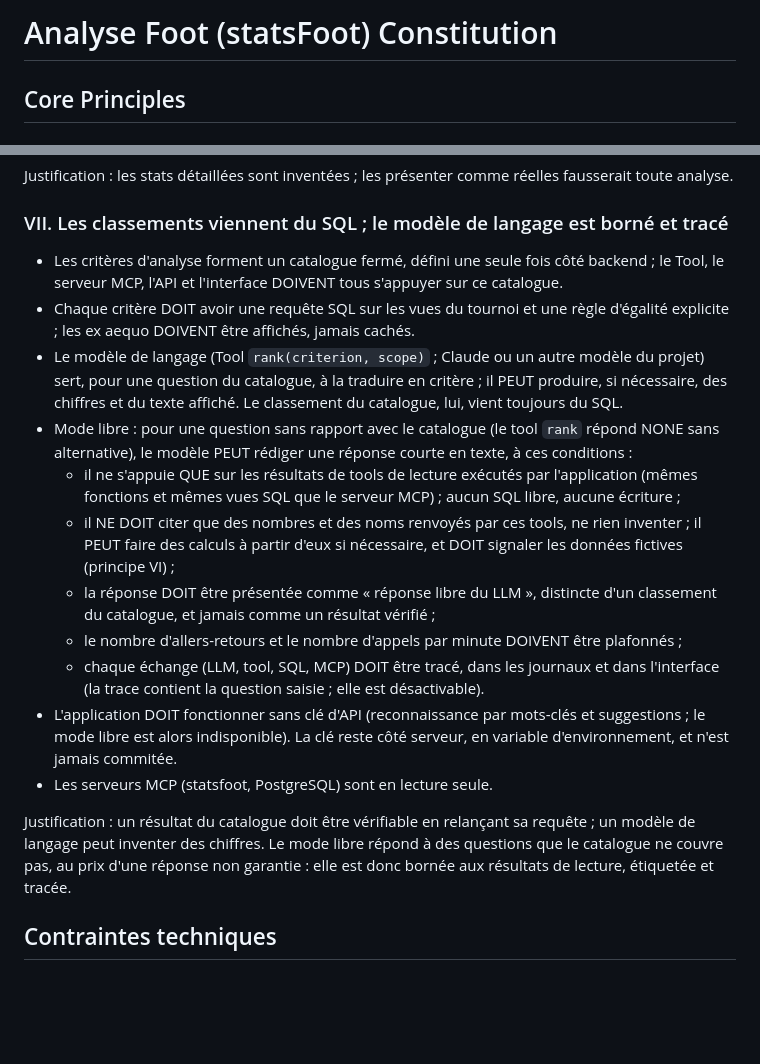
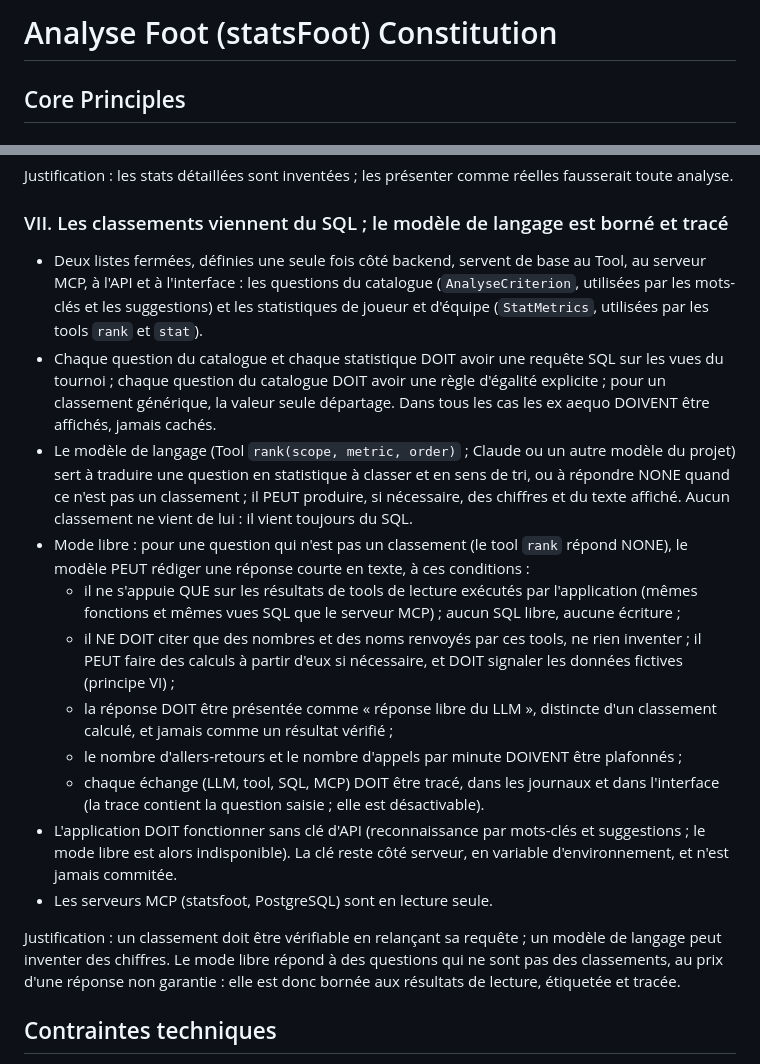
Before and after one commit to emocio-tech/statsFoot, a Markdown page: .specify/memory/constitution.md, 2 parts joined by grey strips. GitHub-like rendering; blank space fills up the shorter version.

Commit message:
Constitution 2.1.0 : le principe VII ne repose plus sur le seul catalogue fermé
Le tool rank devient rank(scope, metric, order) : le modèle choisit une
statistique dans une liste fermée (StatMetrics) et un sens de tri, ou NONE.
Le classement reste calculé en SQL, ex aequo affichés. Les 8 questions du
catalogue restent la voie des mots-clés et des suggestions.

Co-Authored-By: Claude Sonnet 5.5 <noreply@anthropic.com>

```diff
--- a/.specify/memory/constitution.md
+++ b/.specify/memory/constitution.md
@@ -1,5 +1,22 @@
 <!--
 Sync Impact Report
+- Version change: 2.0.1 → 2.1.0 (MINEUR : élargissement notable du principe VII ; le tool `rank` ne s'appuie plus
+  sur le catalogue des 8 questions)
+- Modified principles:
+  - VII. Le tool `rank` devient `rank(scope, metric, order)` : le modèle choisit une statistique dans une liste fermée
+    (`StatMetrics`, partagée avec le tool `stat`) et un sens de tri, ou NONE ; le classement est calculé en SQL
+    (RANK(), ex aequo affichés). Le catalogue des 8 questions (`AnalyseCriterion`) reste la voie des mots-clés et
+    des suggestions de l'interface ; le MCP accepte les deux formes. L'exigence « le Tool, le MCP, l'API et
+    l'interface s'appuient tous sur le même catalogue fermé » devient « sur deux listes fermées : les questions du
+    catalogue et les statistiques ». Les règles de départage propres aux 8 questions ne s'appliquent pas au
+    classement générique (valeur seule, ex aequo affichés)
+- Added/removed sections: aucune
+- Templates requiring updates: aucun modèle ; specs/002-tool-claude-rank mise à jour (rank sans critères)
+- Follow-up TODOs: aucun
+-->
+
+<!--
+Sync Impact Report (précédent)
 - Version change: 2.0.0 → 2.0.1 (PATCH : titre du principe VII aligné sur son contenu)
   (1.1.2 → 2.0.0, MAJEUR : redéfinition du principe VII, qui n'interdit plus au modèle de langage de rédiger
   une réponse contenant des chiffres, sous conditions)
@@ -137,20 +154,23 @@ toute analyse.
 
 ### VII. Les classements viennent du SQL ; le modèle de langage est borné et tracé
 
-- Les critères d'analyse forment un catalogue fermé, défini une seule fois côté backend ; le
-  Tool, le serveur MCP, l'API et l'interface DOIVENT tous s'appuyer sur ce catalogue.
-- Chaque critère DOIT avoir une requête SQL sur les vues du tournoi et une règle d'égalité
-  explicite ; les ex aequo DOIVENT être affichés, jamais cachés.
-- Le modèle de langage (Tool `rank(criterion, scope)` ; Claude ou un autre modèle du projet) sert, pour une
-  question du catalogue, à la traduire en critère ; il PEUT produire, si nécessaire, des chiffres et du texte
-  affiché. Le classement du catalogue, lui, vient toujours du SQL.
-- Mode libre : pour une question sans rapport avec le catalogue (le tool `rank` répond NONE sans alternative), le
+- Deux listes fermées, définies une seule fois côté backend, servent de base au Tool, au serveur MCP, à l'API et à
+  l'interface : les questions du catalogue (`AnalyseCriterion`, utilisées par les mots-clés et les suggestions) et
+  les statistiques de joueur et d'équipe (`StatMetrics`, utilisées par les tools `rank` et `stat`).
+- Chaque question du catalogue et chaque statistique DOIT avoir une requête SQL sur les vues du tournoi ; chaque
+  question du catalogue DOIT avoir une règle d'égalité explicite ; pour un classement générique, la valeur seule
+  départage. Dans tous les cas les ex aequo DOIVENT être affichés, jamais cachés.
+- Le modèle de langage (Tool `rank(scope, metric, order)` ; Claude ou un autre modèle du projet) sert à traduire
+  une question en statistique à classer et en sens de tri, ou à répondre NONE quand ce n'est pas un classement ; il
+  PEUT produire, si nécessaire, des chiffres et du texte affiché. Aucun classement ne vient de lui : il vient
+  toujours du SQL.
+- Mode libre : pour une question qui n'est pas un classement (le tool `rank` répond NONE), le
   modèle PEUT rédiger une réponse courte en texte, à ces conditions :
   - il ne s'appuie QUE sur les résultats de tools de lecture exécutés par l'application (mêmes fonctions et mêmes
     vues SQL que le serveur MCP) ; aucun SQL libre, aucune écriture ;
   - il NE DOIT citer que des nombres et des noms renvoyés par ces tools, ne rien inventer ; il PEUT faire des
     calculs à partir d'eux si nécessaire, et DOIT signaler les données fictives (principe VI) ;
-  - la réponse DOIT être présentée comme « réponse libre du LLM », distincte d'un classement du catalogue, et
+  - la réponse DOIT être présentée comme « réponse libre du LLM », distincte d'un classement calculé, et
     jamais comme un résultat vérifié ;
   - le nombre d'allers-retours et le nombre d'appels par minute DOIVENT être plafonnés ;
   - chaque échange (LLM, tool, SQL, MCP) DOIT être tracé, dans les journaux et dans l'interface (la trace contient
@@ -159,8 +179,8 @@ toute analyse.
   alors indisponible). La clé reste côté serveur, en variable d'environnement, et n'est jamais commitée.
 - Les serveurs MCP (statsfoot, PostgreSQL) sont en lecture seule.
 
-Justification : un résultat du catalogue doit être vérifiable en relançant sa requête ; un modèle de
-langage peut inventer des chiffres. Le mode libre répond à des questions que le catalogue ne couvre pas,
+Justification : un classement doit être vérifiable en relançant sa requête ; un modèle de
+langage peut inventer des chiffres. Le mode libre répond à des questions qui ne sont pas des classements,
 au prix d'une réponse non garantie : elle est donc bornée aux résultats de lecture, étiquetée et tracée.
 
 ## Contraintes techniques
```
Also changed, not shown: other parts of .specify/memory/constitution.md (+1 -1 lines).
